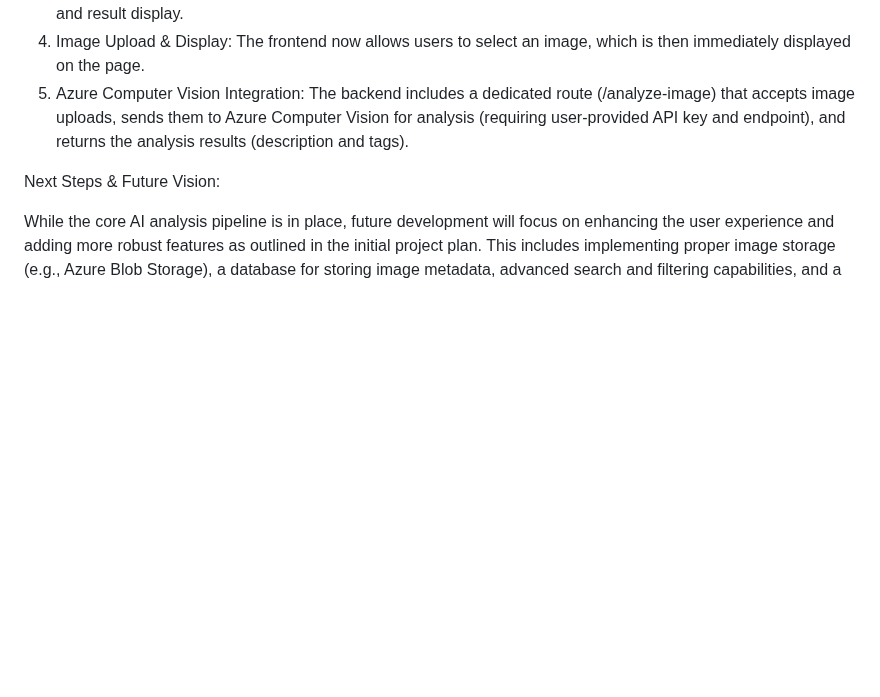
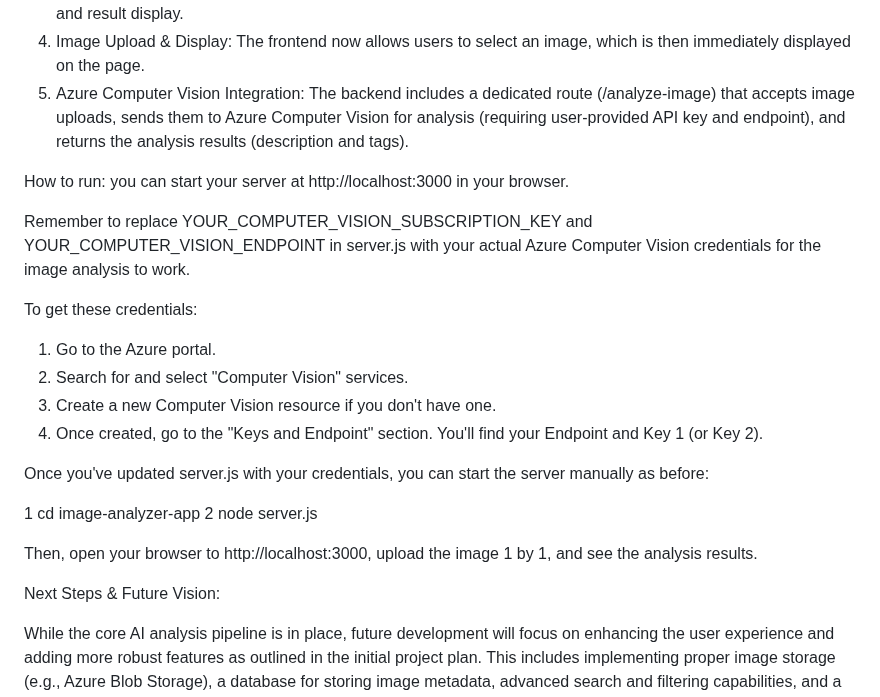
Before and after one commit to khalid-kifayat/Azure-Vision-AI, a Markdown page: README.md, the part around the change. GitHub-like rendering; blank space fills up the shorter version.

```diff
--- a/README.md
+++ b/README.md
@@ -44,8 +44,26 @@
       image uploads, sends them to Azure Computer Vision for analysis (requiring user-provided API key and
       endpoint), and returns the analysis results (description and tags).
 
+  How to run:
+  you can start your server at http://localhost:3000 in your browser.
+
+  Remember to replace YOUR_COMPUTER_VISION_SUBSCRIPTION_KEY and YOUR_COMPUTER_VISION_ENDPOINT in server.js
+  with your actual Azure Computer Vision credentials for the image analysis to work.
+
+  To get these credentials:
+   1. Go to the Azure portal.
+   2. Search for and select "Computer Vision" services.
+   3. Create a new Computer Vision resource if you don't have one.
+   4. Once created, go to the "Keys and Endpoint" section. You'll find your Endpoint and Key 1 (or Key 2).
+
+  Once you've updated server.js with your credentials, you can start the server manually as before:
+
+   1 cd image-analyzer-app
+   2 node server.js
+
+  Then, open your browser to http://localhost:3000, upload the image 1 by 1, and see the analysis results.
+
   Next Steps & Future Vision:
-
 
   While the core AI analysis pipeline is in place, future development will focus on enhancing the user
   experience and adding more robust features as outlined in the initial project plan. This includes
```
